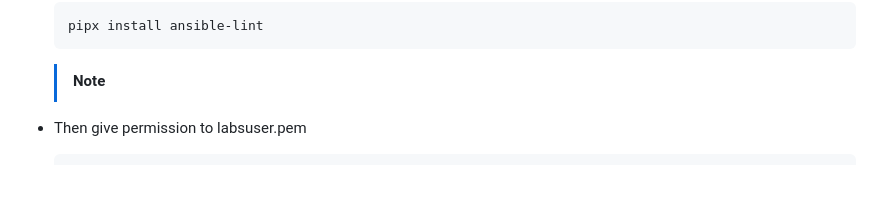
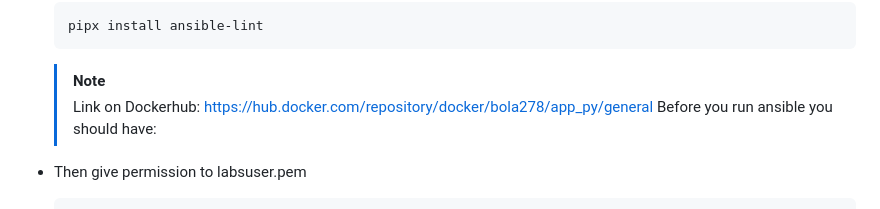
Before and after one commit to BolaWagdy/QR-flask-app, a Markdown page: README.md, the part around the change. GitHub-like rendering; blank space fills up the shorter version.

````diff
--- a/README.md
+++ b/README.md
@@ -176,6 +176,8 @@ docker pull bola278/app_py
   pipx install ansible-lint
   ```
   > [!NOTE]
+  > Link on Dockerhub: https://hub.docker.com/repository/docker/bola278/app_py/general
+  > Before you run ansible you should have:
 
 - Then give permission to labsuser.pem
   ```bash
````
